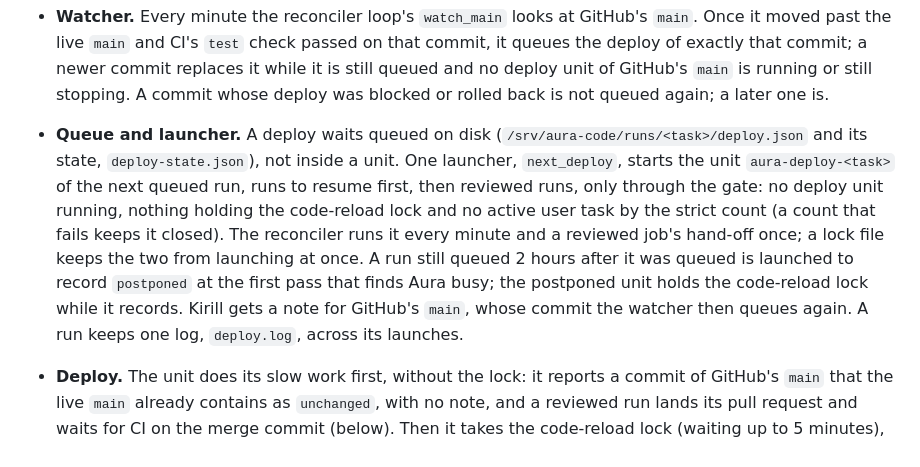
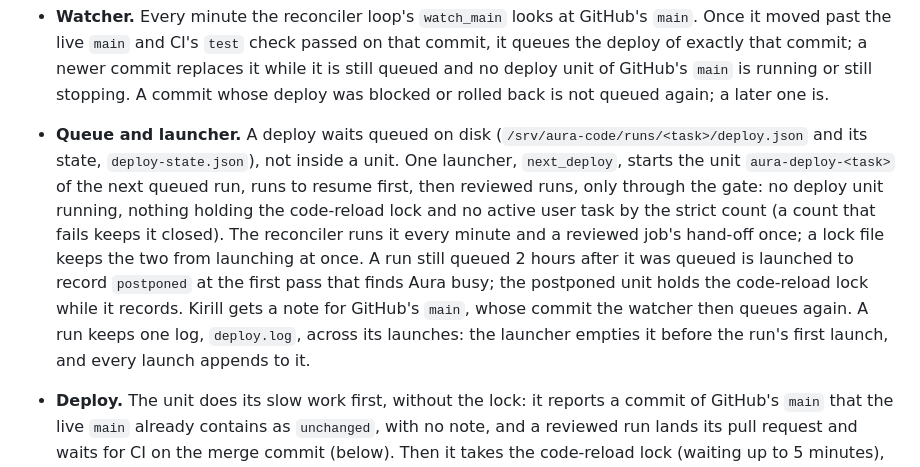
Before and after one commit to Hyper-AI-Lab/openclaw-jev, a Markdown page: ARCHITECTURE.md, the part around the change. Rendered like a GitHub page.

Commit message:
Say in ARCHITECTURE.md that the launcher empties a run's log before its first launch and every launch appends to it (WP-09 §9 amendment 6)
Co-Authored-By: Claude Opus 5.5 <noreply@anthropic.com>

```diff
--- a/ARCHITECTURE.md
+++ b/ARCHITECTURE.md
@@ -595,7 +595,7 @@ Claude Code is Aura's tool in any task (direct sessions, the default). When Kiri
 - **Pull requests.** Claude pushes a branch and opens a pull request with `aura-github`, never `main`. Aura reviews what it reports and approves.
 - **Merge.** Claude merges it with `aura-github gh pr merge --squash` once Aura approves; the protection makes GitHub take it only after the `test` check passed.
 - **Watcher.** Every minute the reconciler loop's `watch_main` looks at GitHub's `main`. Once it moved past the live `main` and CI's `test` check passed on that commit, it queues the deploy of exactly that commit; a newer commit replaces it while it is still queued and no deploy unit of GitHub's `main` is running or still stopping. A commit whose deploy was blocked or rolled back is not queued again; a later one is.
-- **Queue and launcher.** A deploy waits queued on disk (`/srv/aura-code/runs/<task>/deploy.json` and its state, `deploy-state.json`), not inside a unit. One launcher, `next_deploy`, starts the unit `aura-deploy-<task>` of the next queued run, runs to resume first, then reviewed runs, only through the gate: no deploy unit running, nothing holding the code-reload lock and no active user task by the strict count (a count that fails keeps it closed). The reconciler runs it every minute and a reviewed job's hand-off once; a lock file keeps the two from launching at once. A run still queued 2 hours after it was queued is launched to record `postponed` at the first pass that finds Aura busy; the postponed unit holds the code-reload lock while it records. Kirill gets a note for GitHub's `main`, whose commit the watcher then queues again. A run keeps one log, `deploy.log`, across its launches.
+- **Queue and launcher.** A deploy waits queued on disk (`/srv/aura-code/runs/<task>/deploy.json` and its state, `deploy-state.json`), not inside a unit. One launcher, `next_deploy`, starts the unit `aura-deploy-<task>` of the next queued run, runs to resume first, then reviewed runs, only through the gate: no deploy unit running, nothing holding the code-reload lock and no active user task by the strict count (a count that fails keeps it closed). The reconciler runs it every minute and a reviewed job's hand-off once; a lock file keeps the two from launching at once. A run still queued 2 hours after it was queued is launched to record `postponed` at the first pass that finds Aura busy; the postponed unit holds the code-reload lock while it records. Kirill gets a note for GitHub's `main`, whose commit the watcher then queues again. A run keeps one log, `deploy.log`, across its launches: the launcher empties it before the run's first launch, and every launch appends to it.
 - **Deploy.** The unit does its slow work first, without the lock: it reports a commit of GitHub's `main` that the live `main` already contains as `unchanged`, with no note, and a reviewed run lands its pull request and waits for CI on the merge commit (below). Then it takes the code-reload lock (waiting up to 5 minutes), refuses to deploy when a tracked file in `plugins/`, `web-stack/` or `.cursor/rules/` was edited by hand on the host, and takes the readiness baseline. It starts the change only while 90 of its 180 minutes are left and when the strict count, taken last, finds no active user task; otherwise it ends and the run waits for the launcher's next pass. Then it:
   - marks the run `applying` and stops the units the change affects, or whose mirror files the reconcile will write: `rmp-api` first, whose graceful stop lets requests in flight finish against the running worker, then the count again (a task that arrived meanwhile starts `rmp-api` again, and the run waits), then the others. With the API down, no task can start;
   - fast-forwards the live `main` to GitHub's (`merged`);
```
